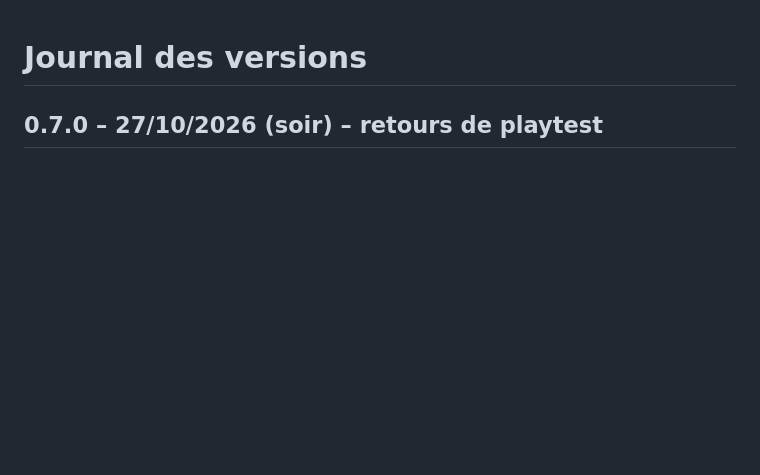
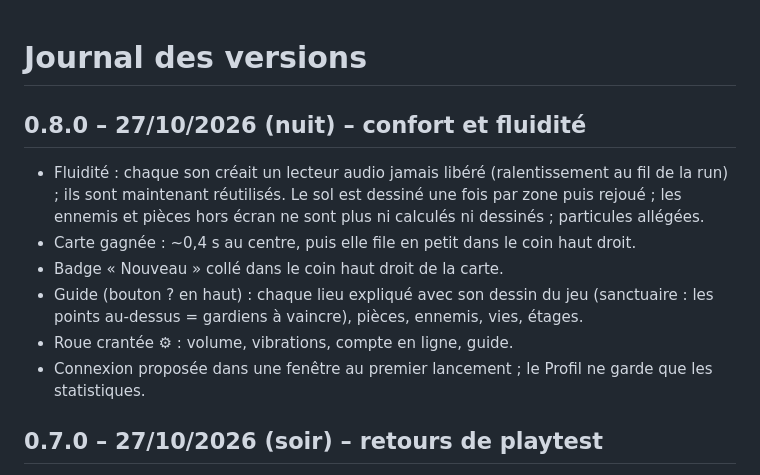
Before and after one commit to Clem427c/Collectear, a Markdown page: CHANGELOG.md, the part around the change. Rendered like a GitHub page; blank space fills up the shorter version.

Commit message:
Feuille de route et journal : confort et fluidité
Co-Authored-By: Claude Opus 5.5 <noreply@anthropic.com>
Claude-Session: https://claude.ai/code/session_01R2r4kxtmi43t1qvP2q5osV

```diff
--- a/CHANGELOG.md
+++ b/CHANGELOG.md
@@ -1,4 +1,15 @@
 # Journal des versions
+
+## 0.8.0 – 27/10/2026 (nuit) – confort et fluidité
+- Fluidité : chaque son créait un lecteur audio jamais libéré (ralentissement au fil de la run) ;
+  ils sont maintenant réutilisés. Le sol est dessiné une fois par zone puis rejoué ; les ennemis et
+  pièces hors écran ne sont plus ni calculés ni dessinés ; particules allégées.
+- Carte gagnée : ~0,4 s au centre, puis elle file en petit dans le coin haut droit.
+- Badge « Nouveau » collé dans le coin haut droit de la carte.
+- Guide (bouton ? en haut) : chaque lieu expliqué avec son dessin du jeu (sanctuaire : les points
+  au-dessus = gardiens à vaincre), pièces, ennemis, vies, étages.
+- Roue crantée ⚙ : volume, vibrations, compte en ligne, guide.
+- Connexion proposée dans une fenêtre au premier lancement ; le Profil ne garde que les statistiques.
 
 ## 0.7.0 – 27/10/2026 (soir) – retours de playtest
 - Cartes plus rares dans le monde : coffres simples sur 6 % des chunks (au lieu de 18 %) et jamais à
```
Also changed, not shown: ROADMAP.md (+4 -1 lines).
